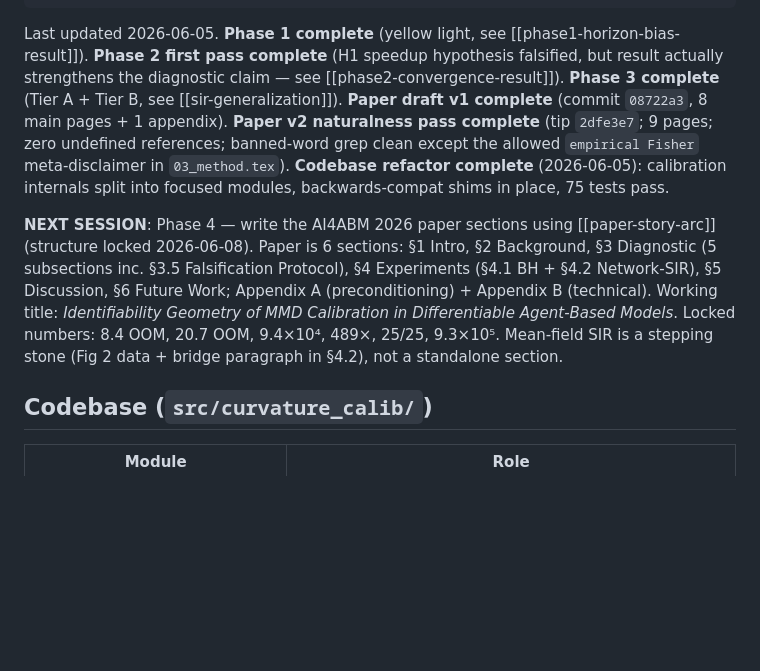
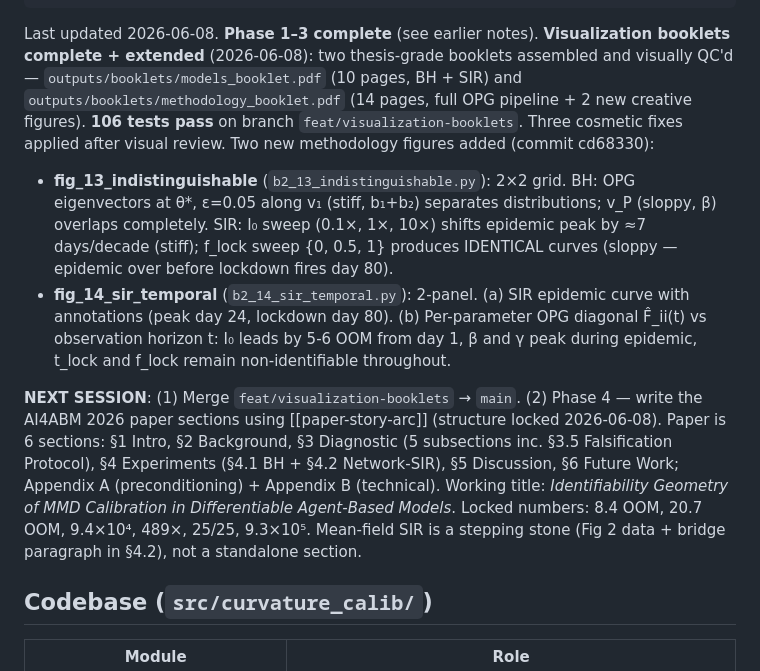
Before and after one commit to pietrobicocchi/research-ABM-curvature-aware-calibration, a Markdown page: docs/memory/state.md, the part around the change. GitHub-like rendering; blank space fills up the shorter version.

Commit message:
docs: update state.md — booklets extended to 14 pages, 106 tests, session summary
Co-Authored-By: Claude Sonnet 4.6 <noreply@anthropic.com>

```diff
--- a/docs/memory/state.md
+++ b/docs/memory/state.md
@@ -7,9 +7,12 @@ metadata:
   originSessionId: 6531d326-bc4a-45fa-a786-e0860c232df1
 ---
 
-Last updated 2026-06-05. **Phase 1 complete** (yellow light, see [[phase1-horizon-bias-result]]). **Phase 2 first pass complete** (H1 speedup hypothesis falsified, but result actually strengthens the diagnostic claim — see [[phase2-convergence-result]]). **Phase 3 complete** (Tier A + Tier B, see [[sir-generalization]]). **Paper draft v1 complete** (commit `08722a3`, 8 main pages + 1 appendix). **Paper v2 naturalness pass complete** (tip `2dfe3e7`; 9 pages; zero undefined references; banned-word grep clean except the allowed `empirical Fisher` meta-disclaimer in `03_method.tex`). **Codebase refactor complete** (2026-06-05): calibration internals split into focused modules, backwards-compat shims in place, 75 tests pass.
+Last updated 2026-06-08. **Phase 1–3 complete** (see earlier notes). **Visualization booklets complete + extended** (2026-06-08): two thesis-grade booklets assembled and visually QC'd — `outputs/booklets/models_booklet.pdf` (10 pages, BH + SIR) and `outputs/booklets/methodology_booklet.pdf` (14 pages, full OPG pipeline + 2 new creative figures). **106 tests pass** on branch `feat/visualization-booklets`. Three cosmetic fixes applied after visual review. Two new methodology figures added (commit cd68330):
 
-**NEXT SESSION**: Phase 4 — write the AI4ABM 2026 paper sections using [[paper-story-arc]] (structure locked 2026-06-08). Paper is 6 sections: §1 Intro, §2 Background, §3 Diagnostic (5 subsections inc. §3.5 Falsification Protocol), §4 Experiments (§4.1 BH + §4.2 Network-SIR), §5 Discussion, §6 Future Work; Appendix A (preconditioning) + Appendix B (technical). Working title: *Identifiability Geometry of MMD Calibration in Differentiable Agent-Based Models*. Locked numbers: 8.4 OOM, 20.7 OOM, 9.4×10⁴, 489×, 25/25, 9.3×10⁵. Mean-field SIR is a stepping stone (Fig 2 data + bridge paragraph in §4.2), not a standalone section.
+- **fig_13_indistinguishable** (`b2_13_indistinguishable.py`): 2×2 grid. BH: OPG eigenvectors at θ*, ε=0.05 along v₁ (stiff, b₁+b₂) separates distributions; v_P (sloppy, β) overlaps completely. SIR: I₀ sweep (0.1×, 1×, 10×) shifts epidemic peak by ≈7 days/decade (stiff); f_lock sweep {0, 0.5, 1} produces IDENTICAL curves (sloppy — epidemic over before lockdown fires day 80).
+- **fig_14_sir_temporal** (`b2_14_sir_temporal.py`): 2-panel. (a) SIR epidemic curve with annotations (peak day 24, lockdown day 80). (b) Per-parameter OPG diagonal F̂_ii(t) vs observation horizon t: I₀ leads by 5-6 OOM from day 1, β and γ peak during epidemic, t_lock and f_lock remain non-identifiable throughout.
+
+**NEXT SESSION**: (1) Merge `feat/visualization-booklets` → `main`. (2) Phase 4 — write the AI4ABM 2026 paper sections using [[paper-story-arc]] (structure locked 2026-06-08). Paper is 6 sections: §1 Intro, §2 Background, §3 Diagnostic (5 subsections inc. §3.5 Falsification Protocol), §4 Experiments (§4.1 BH + §4.2 Network-SIR), §5 Discussion, §6 Future Work; Appendix A (preconditioning) + Appendix B (technical). Working title: *Identifiability Geometry of MMD Calibration in Differentiable Agent-Based Models*. Locked numbers: 8.4 OOM, 20.7 OOM, 9.4×10⁴, 489×, 25/25, 9.3×10⁵. Mean-field SIR is a stepping stone (Fig 2 data + bridge paragraph in §4.2), not a standalone section.
 
 ## Codebase (`src/curvature_calib/`)
 
```
